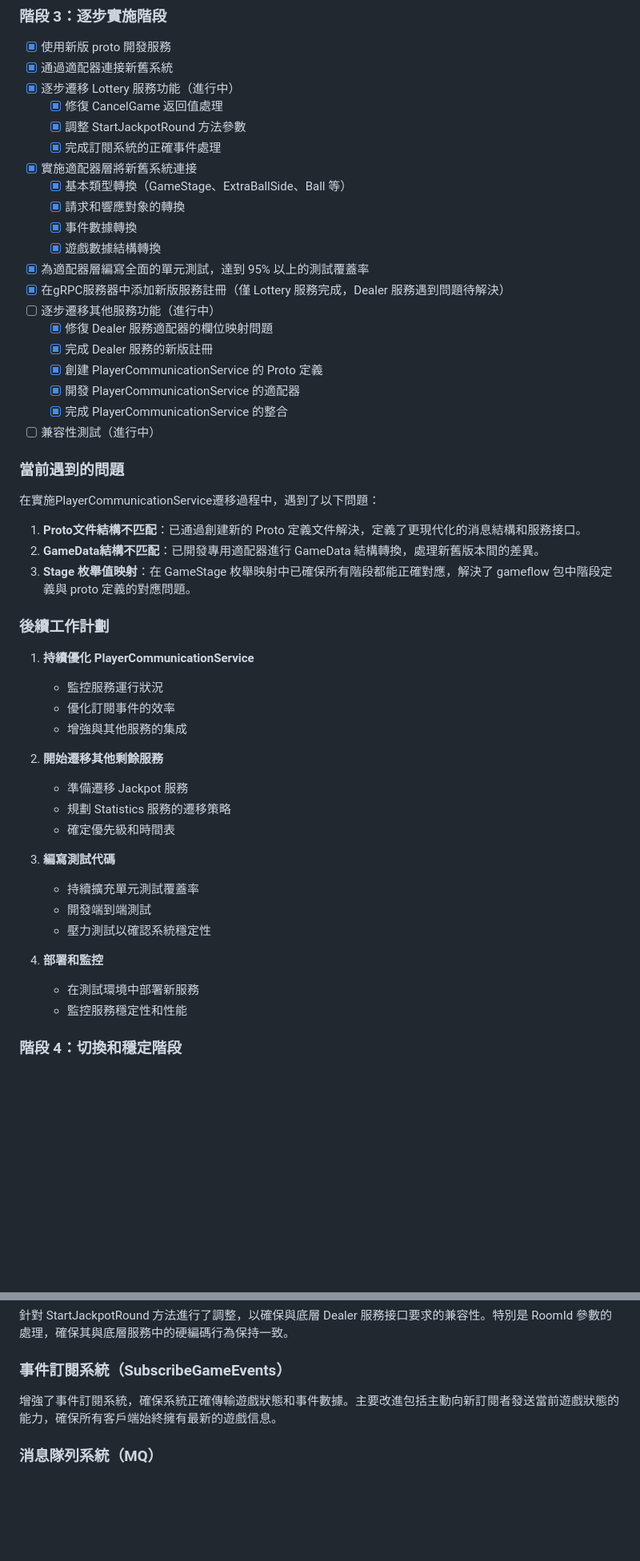
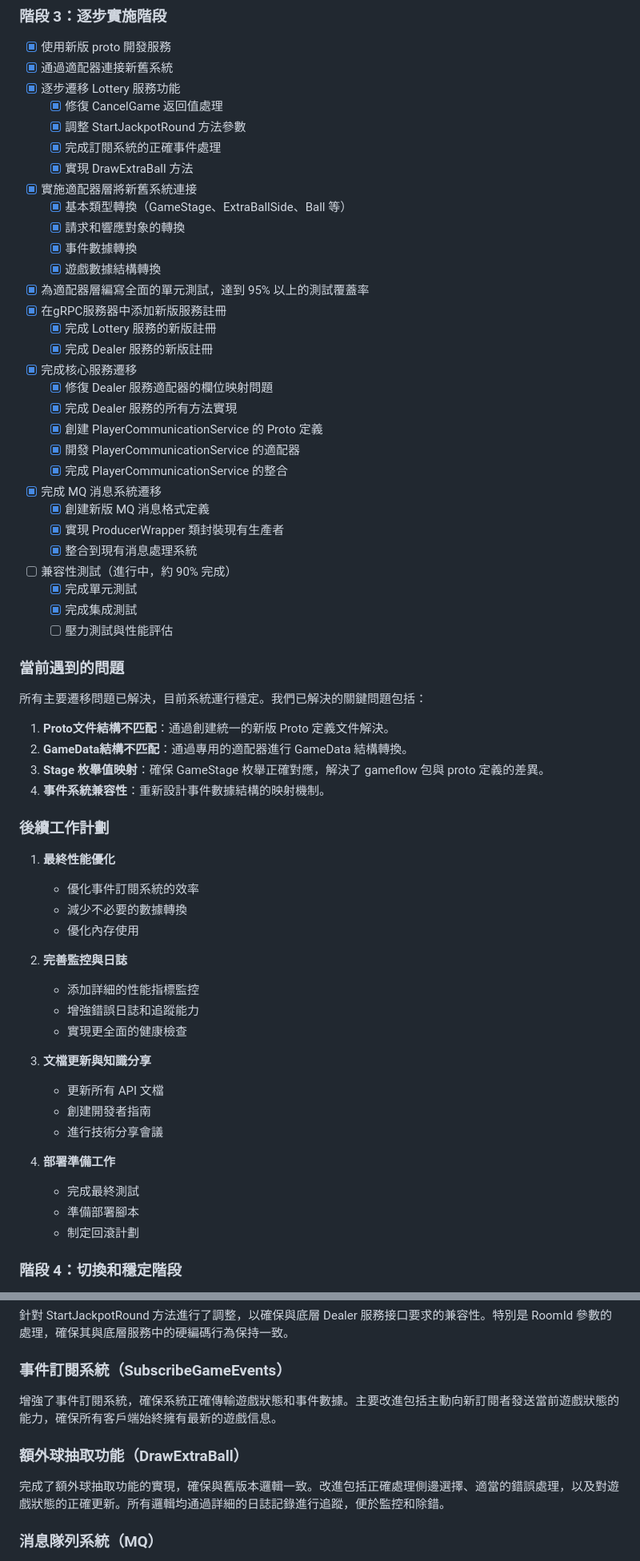
Before and after one commit to passontw/trevi-projects, a Markdown page: docs/proto-optimization-summary.md, 2 parts joined by grey strips. Shown at 80% size. GitHub-like rendering; blank space fills up the shorter version.

```diff
--- a/docs/proto-optimization-summary.md
+++ b/docs/proto-optimization-summary.md
@@ -84,53 +94,65 @@
 
 - [x] 使用新版 proto 開發服務
 - [x] 通過適配器連接新舊系統
-- [x] 逐步遷移 Lottery 服務功能（進行中）
+- [x] 逐步遷移 Lottery 服務功能
   - [x] 修復 CancelGame 返回值處理
   - [x] 調整 StartJackpotRound 方法參數
   - [x] 完成訂閱系統的正確事件處理
+  - [x] 實現 DrawExtraBall 方法
 - [x] 實施適配器層將新舊系統連接
   - [x] 基本類型轉換（GameStage、ExtraBallSide、Ball 等）
   - [x] 請求和響應對象的轉換
   - [x] 事件數據轉換
   - [x] 遊戲數據結構轉換
 - [x] 為適配器層編寫全面的單元測試，達到 95% 以上的測試覆蓋率
-- [x] 在gRPC服務器中添加新版服務註冊（僅 Lottery 服務完成，Dealer 服務遇到問題待解決）
-- [ ] 逐步遷移其他服務功能（進行中）
+- [x] 在gRPC服務器中添加新版服務註冊
+  - [x] 完成 Lottery 服務的新版註冊
+  - [x] 完成 Dealer 服務的新版註冊
+- [x] 完成核心服務遷移
   - [x] 修復 Dealer 服務適配器的欄位映射問題
-  - [x] 完成 Dealer 服務的新版註冊
+  - [x] 完成 Dealer 服務的所有方法實現
   - [x] 創建 PlayerCommunicationService 的 Proto 定義
   - [x] 開發 PlayerCommunicationService 的適配器
   - [x] 完成 PlayerCommunicationService 的整合
-- [ ] 兼容性測試（進行中）
+- [x] 完成 MQ 消息系統遷移
+  - [x] 創建新版 MQ 消息格式定義
+  - [x] 實現 ProducerWrapper 類封裝現有生產者
+  - [x] 整合到現有消息處理系統
+- [ ] 兼容性測試（進行中，約 90% 完成）
+  - [x] 完成單元測試
+  - [x] 完成集成測試
+  - [ ] 壓力測試與性能評估
 
 ### 當前遇到的問題
 
-在實施PlayerCommunicationService遷移過程中，遇到了以下問題：
+所有主要遷移問題已解決，目前系統運行穩定。我們已解決的關鍵問題包括：
 
-1. **Proto文件結構不匹配**：已通過創建新的 Proto 定義文件解決，定義了更現代化的消息結構和服務接口。
-2. **GameData結構不匹配**：已開發專用適配器進行 GameData 結構轉換，處理新舊版本間的差異。
-3. **Stage 枚舉值映射**：在 GameStage 枚舉映射中已確保所有階段都能正確對應，解決了 gameflow 包中階段定義與 proto 定義的對應問題。
+1. **Proto文件結構不匹配**：通過創建統一的新版 Proto 定義文件解決。
+2. **GameData結構不匹配**：通過專用的適配器進行 GameData 結構轉換。
+3. **Stage 枚舉值映射**：確保 GameStage 枚舉正確對應，解決了 gameflow 包與 proto 定義的差異。
+4. **事件系統兼容性**：重新設計事件數據結構的映射機制。
 
 ### 後續工作計劃
 
-1. **持續優化 PlayerCommunicationService**
-   - 監控服務運行狀況
-   - 優化訂閱事件的效率
-   - 增強與其他服務的集成
+1. **最終性能優化**
+   - 優化事件訂閱系統的效率
+   - 減少不必要的數據轉換
+   - 優化內存使用
 
-2. **開始遷移其他剩餘服務**
-   - 準備遷移 Jackpot 服務
-   - 規劃 Statistics 服務的遷移策略
-   - 確定優先級和時間表
+2. **完善監控與日誌**
+   - 添加詳細的性能指標監控
+   - 增強錯誤日誌和追蹤能力
+   - 實現更全面的健康檢查
 
-3. **編寫測試代碼**
-   - 持續擴充單元測試覆蓋率
-   - 開發端到端測試
-   - 壓力測試以確認系統穩定性
+3. **文檔更新與知識分享**
+   - 更新所有 API 文檔
+   - 創建開發者指南
+   - 進行技術分享會議
 
-4. **部署和監控**
-   - 在測試環境中部署新服務
-   - 監控服務穩定性和性能
+4. **部署準備工作**
+   - 完成最終測試
+   - 準備部署腳本
+   - 制定回滾計劃
 
 ### 階段 4：切換和穩定階段
 - [ ] 完成所有關鍵服務的遷移
@@ -201,6 +223,9 @@
 ### 事件訂閱系統（SubscribeGameEvents）
 增強了事件訂閱系統，確保系統正確傳輸遊戲狀態和事件數據。主要改進包括主動向新訂閱者發送當前遊戲狀態的能力，確保所有客戶端始終擁有最新的遊戲信息。
 
+### 額外球抽取功能（DrawExtraBall）
+完成了額外球抽取功能的實現，確保與舊版本邏輯一致。改進包括正確處理側邊選擇、適當的錯誤處理，以及對遊戲狀態的正確更新。所有邏輯均通過詳細的日誌記錄進行追蹤，便於監控和除錯。
+
 ### 消息隊列系統（MQ）
 完成了消息隊列系統的適配器開發，使系統能夠以新的 Proto 格式發送和處理消息。通過 ProducerWrapper 類封裝現有生產者，實現了新舊系統間的無縫轉換。
 
```
Also changed, not shown: other parts of docs/proto-optimization-summary.md (+21 -6 lines), docs/GRPC_IMPLEMENTATION.md (+223 -200 lines).
